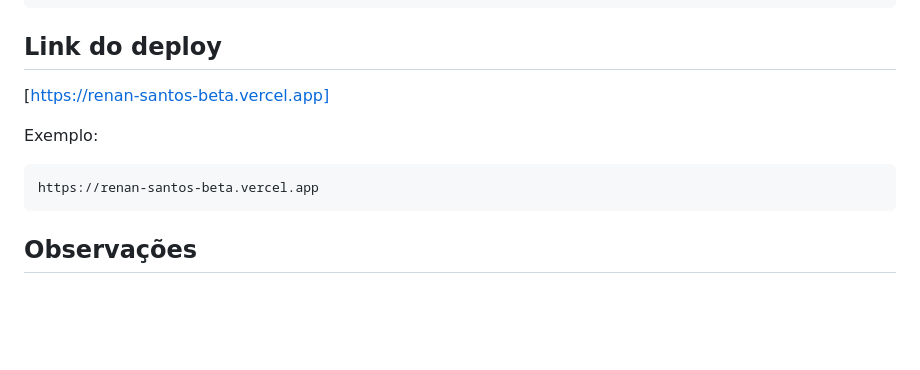
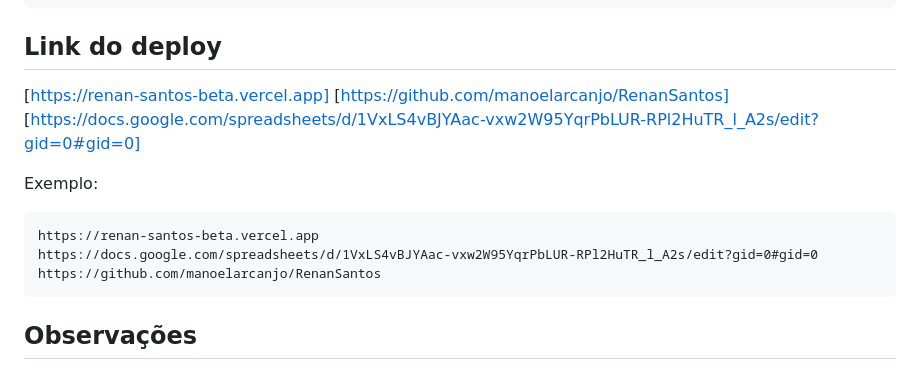
Before and after one commit to manoelarcanjo/RenanSantos, a Markdown page: README.md, the part around the change. Drawn GitHub-style; blank space fills up the shorter version.

Commit message:
finalizando o projeto

````diff
--- a/README.md
+++ b/README.md
@@ -90,11 +90,15 @@ http://localhost:8000
 ## Link do deploy
 
 [https://renan-santos-beta.vercel.app]
+[https://github.com/manoelarcanjo/RenanSantos]
+[https://docs.google.com/spreadsheets/d/1VxLS4vBJYAac-vxw2W95YqrPbLUR-RPl2HuTR_l_A2s/edit?gid=0#gid=0]
 
 Exemplo:
 
 ```text
 https://renan-santos-beta.vercel.app
+https://docs.google.com/spreadsheets/d/1VxLS4vBJYAac-vxw2W95YqrPbLUR-RPl2HuTR_l_A2s/edit?gid=0#gid=0
+https://github.com/manoelarcanjo/RenanSantos
 ```
 
 ## Observações
````
